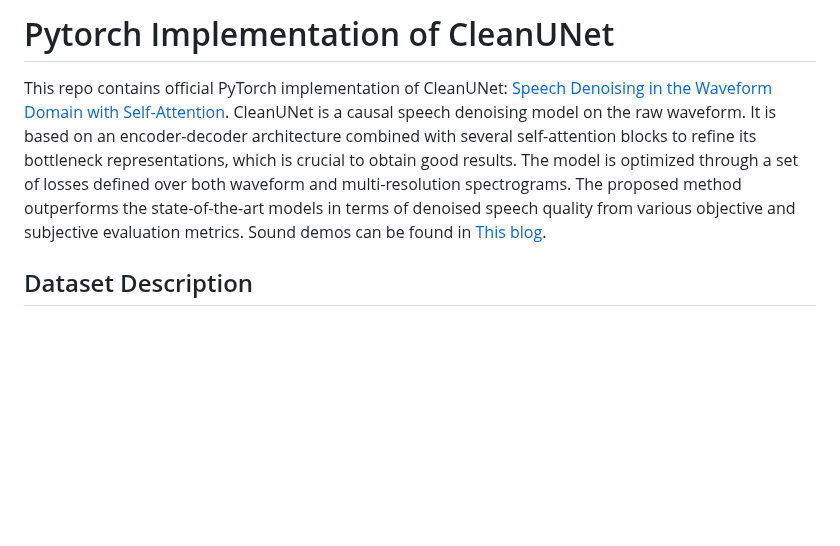
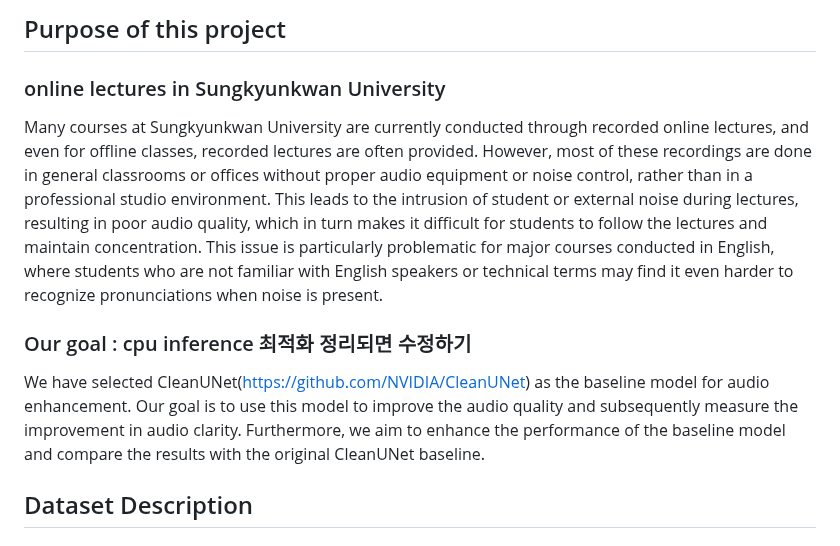
Before and after one commit to skku-aiproject-team2/skku-aiproject-speech-enhancement, a Markdown page: README.md, the part around the change. GitHub-like rendering; blank space fills up the shorter version.

Commit message:
add purpose and goal

```diff
--- a/README.md
+++ b/README.md
@@ -1,13 +1,11 @@
-# Pytorch Implementation of CleanUNet
+## Purpose of this project
 
-This repo contains official PyTorch implementation of CleanUNet: [Speech Denoising in the Waveform Domain with Self-Attention](https://arxiv.org/abs/2202.07790). CleanUNet is a causal speech denoising
-model on the raw waveform. It is based
-on an encoder-decoder architecture combined with several
-self-attention blocks to refine its bottleneck representations,
-which is crucial to obtain good results. The model is optimized
-through a set of losses defined over both waveform and multi-resolution spectrograms. The proposed method outperforms
-the state-of-the-art models in terms of denoised speech quality
-from various objective and subjective evaluation metrics. Sound demos can be found in [This blog](https://nv-adlr.github.io/projects/cleanunet/).
+### online lectures in Sungkyunkwan University
+Many courses at Sungkyunkwan University are currently conducted through recorded online lectures, and even for offline classes, recorded lectures are often provided. However, most of these recordings are done in general classrooms or offices without proper audio equipment or noise control, rather than in a professional studio environment. This leads to the intrusion of student or external noise during lectures, resulting in poor audio quality, which in turn makes it difficult for students to follow the lectures and maintain concentration. This issue is particularly problematic for major courses conducted in English, where students who are not familiar with English speakers or technical terms may find it even harder to recognize pronunciations when noise is present.
+
+### Our goal : cpu inference 최적화 정리되면 수정하기
+We have selected CleanUNet(https://github.com/NVIDIA/CleanUNet) as the baseline model for audio enhancement. Our goal is to use this model to improve the audio quality and subsequently measure the improvement in audio clarity. Furthermore, we aim to enhance the performance of the baseline model and compare the results with the original CleanUNet baseline.
+
 
 ## Dataset Description
 
```
